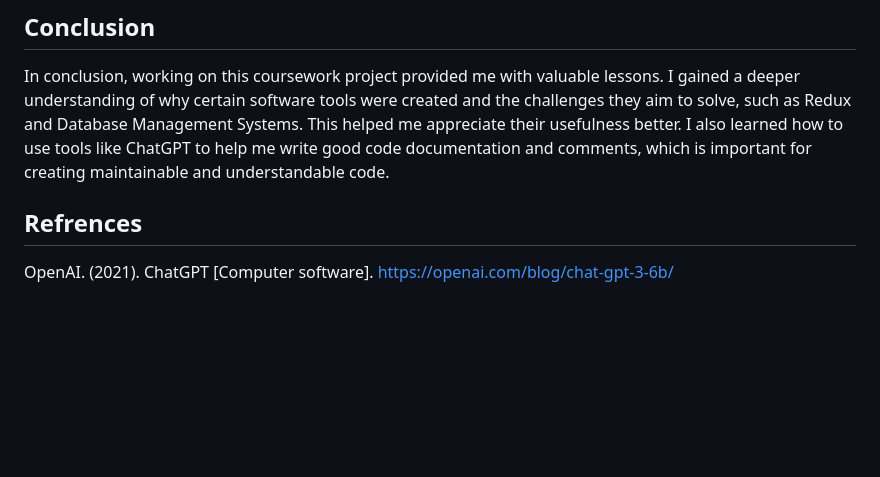
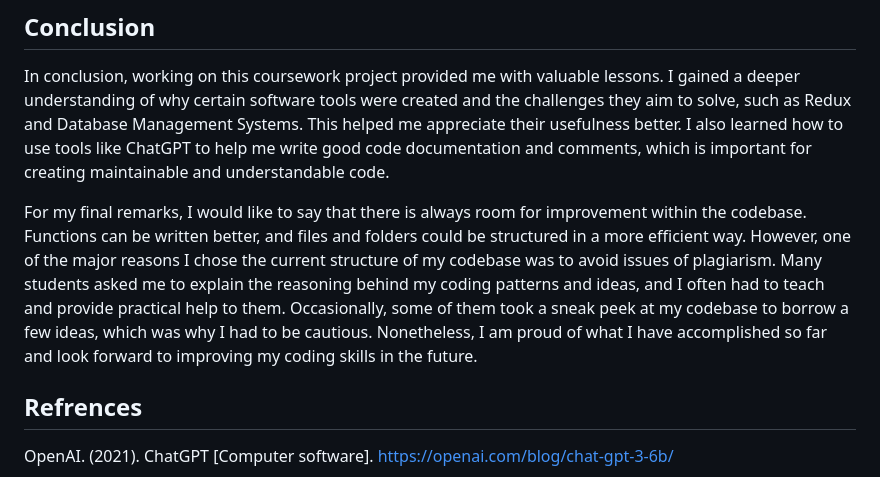
Before and after one commit to devevangel/my-virtual-pet, a Markdown page: README.md, the part around one of its changes. GitHub-like rendering; blank space fills up the shorter version.

Commit message:
polished readme

```diff
--- a/README.md
+++ b/README.md
@@ -140,6 +140,8 @@ To modularize my project, I attempted to display the different parts (files) tha
 
 In conclusion, working on this coursework project provided me with valuable lessons. I gained a deeper understanding of why certain software tools were created and the challenges they aim to solve, such as Redux and Database Management Systems. This helped me appreciate their usefulness better. I also learned how to use tools like ChatGPT to help me write good code documentation and comments, which is important for creating maintainable and understandable code.
 
+For my final remarks, I would like to say that there is always room for improvement within the codebase. Functions can be written better, and files and folders could be structured in a more efficient way. However, one of the major reasons I chose the current structure of my codebase was to avoid issues of plagiarism. Many students asked me to explain the reasoning behind my coding patterns and ideas, and I often had to teach and provide practical help to them. Occasionally, some of them took a sneak peek at my codebase to borrow a few ideas, which was why I had to be cautious. Nonetheless, I am proud of what I have accomplished so far and look forward to improving my coding skills in the future.
+
 ## Refrences
 
 OpenAI. (2021). ChatGPT [Computer software]. https://openai.com/blog/chat-gpt-3-6b/
```
Also changed, not shown: other parts of README.md (+2 -2 lines).
